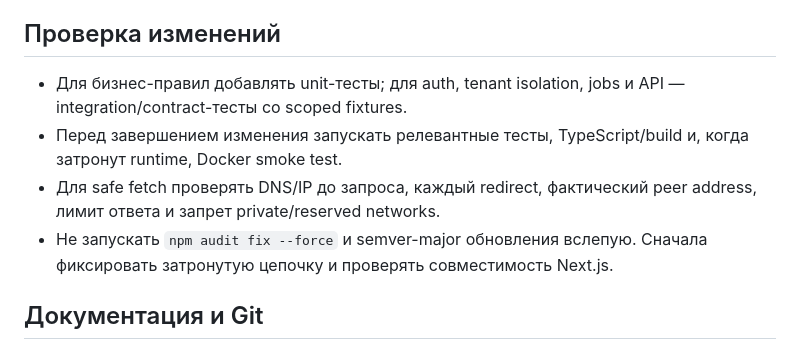
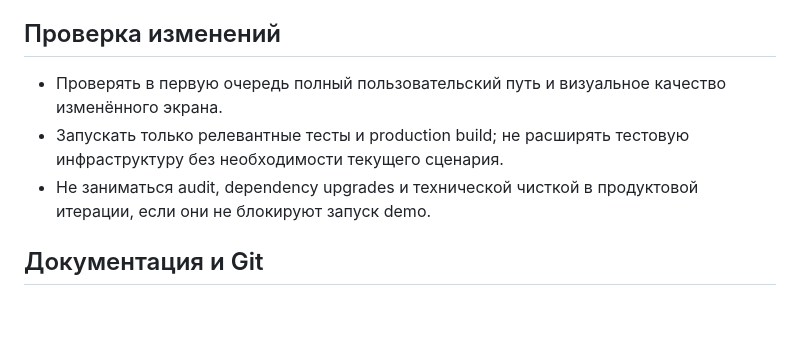
Before and after one commit to stAntti/zvona, a Markdown page: AGENTS.md, the part around one of its changes. Drawn GitHub-style; blank space fills up the shorter version.

```diff
--- a/AGENTS.md
+++ b/AGENTS.md
@@ -22,10 +57,9 @@
 
 ## Проверка изменений
 
-- Для бизнес-правил добавлять unit-тесты; для auth, tenant isolation, jobs и API — integration/contract-тесты со scoped fixtures.
-- Перед завершением изменения запускать релевантные тесты, TypeScript/build и, когда затронут runtime, Docker smoke test.
-- Для safe fetch проверять DNS/IP до запроса, каждый redirect, фактический peer address, лимит ответа и запрет private/reserved networks.
-- Не запускать `npm audit fix --force` и semver-major обновления вслепую. Сначала фиксировать затронутую цепочку и проверять совместимость Next.js.
+- Проверять в первую очередь полный пользовательский путь и визуальное качество изменённого экрана.
+- Запускать только релевантные тесты и production build; не расширять тестовую инфраструктуру без необходимости текущего сценария.
+- Не заниматься audit, dependency upgrades и технической чисткой в продуктовой итерации, если они не блокируют запуск demo.
 
 ## Документация и Git
 
```
Also changed, not shown: other parts of AGENTS.md (+41 -6 lines), PRODUCT_STAGE.md (added, +68 -0 lines).
